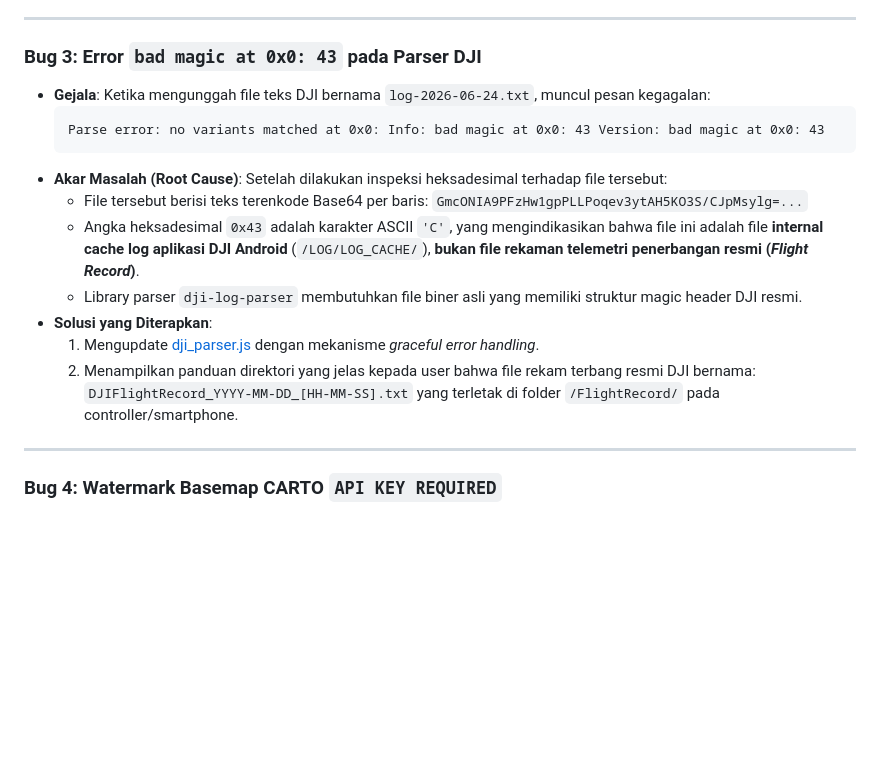
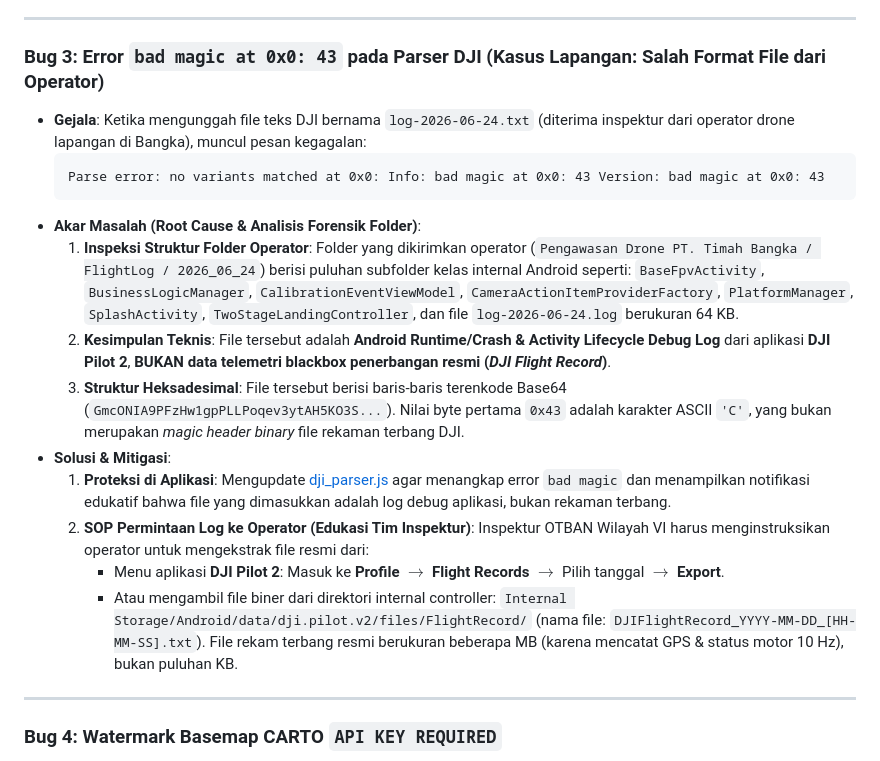
Before and after one commit to luke231204/PUTA-Drone_Project, a Markdown page: CATATAN_EVALUASI_TROUBLESHOOTING.md, the part around the change. Drawn GitHub-style; blank space fills up the shorter version.

Commit message:
docs: enrich DJI case study with forensic folder analysis from PT Timah Bangka inspection

````diff
--- a/CATATAN_EVALUASI_TROUBLESHOOTING.md
+++ b/CATATAN_EVALUASI_TROUBLESHOOTING.md
@@ -58,22 +58,27 @@ Dokumen ini disusun sebagai dokumentasi teknis komprehensif atas proses reverse
 
 ---
 
-### Bug 3: Error `bad magic at 0x0: 43` pada Parser DJI
+### Bug 3: Error `bad magic at 0x0: 43` pada Parser DJI (Kasus Lapangan: Salah Format File dari Operator)
 * **Gejala**:
-  Ketika mengunggah file teks DJI bernama `log-2026-06-24.txt`, muncul pesan kegagalan:
+  Ketika mengunggah file teks DJI bernama `log-2026-06-24.txt` (diterima inspektur dari operator drone lapangan di Bangka), muncul pesan kegagalan:
   ```
   Parse error: no variants matched at 0x0: Info: bad magic at 0x0: 43 Version: bad magic at 0x0: 43
   ```
-* **Akar Masalah (Root Cause)**:
-  Setelah dilakukan inspeksi heksadesimal terhadap file tersebut:
-  * File tersebut berisi teks terenkode Base64 per baris: `GmcONIA9PFzHw1gpPLLPoqev3ytAH5KO3S/CJpMsylg=...`
-  * Angka heksadesimal `0x43` adalah karakter ASCII `'C'`, yang mengindikasikan bahwa file ini adalah file **internal cache log aplikasi DJI Android** (`/LOG/LOG_CACHE/`), **bukan file rekaman telemetri penerbangan resmi (*Flight Record*)**.
-  * Library parser `dji-log-parser` membutuhkan file biner asli yang memiliki struktur magic header DJI resmi.
-* **Solusi yang Diterapkan**:
-  1. Mengupdate [dji_parser.js](file:///c:/Users/Luke/Downloads/Project%20Latsar%20PUTA/dji_parser.js) dengan mekanisme *graceful error handling*.
-  2. Menampilkan panduan direktori yang jelas kepada user bahwa file rekam terbang resmi DJI bernama:
-     `DJIFlightRecord_YYYY-MM-DD_[HH-MM-SS].txt`
-     yang terletak di folder `/FlightRecord/` pada controller/smartphone.
+* **Akar Masalah (Root Cause & Analisis Forensik Folder)**:
+  1. **Inspeksi Struktur Folder Operator**:
+     Folder yang dikirimkan operator (`Pengawasan Drone PT. Timah Bangka / FlightLog / 2026_06_24`) berisi puluhan subfolder kelas internal Android seperti:
+     `BaseFpvActivity`, `BusinessLogicManager`, `CalibrationEventViewModel`, `CameraActionItemProviderFactory`, `PlatformManager`, `SplashActivity`, `TwoStageLandingController`, dan file `log-2026-06-24.log` berukuran 64 KB.
+  2. **Kesimpulan Teknis**:
+     File tersebut adalah **Android Runtime/Crash & Activity Lifecycle Debug Log** dari aplikasi **DJI Pilot 2**, **BUKAN data telemetri blackbox penerbangan resmi (*DJI Flight Record*)**.
+  3. **Struktur Heksadesimal**:
+     File tersebut berisi baris-baris terenkode Base64 (`GmcONIA9PFzHw1gpPLLPoqev3ytAH5KO3S...`). Nilai byte pertama `0x43` adalah karakter ASCII `'C'`, yang bukan merupakan *magic header binary* file rekaman terbang DJI.
+* **Solusi & Mitigasi**:
+  1. **Proteksi di Aplikasi**: Mengupdate [dji_parser.js](file:///c:/Users/Luke/Downloads/Project%20Latsar%20PUTA/dji_parser.js) agar menangkap error `bad magic` dan menampilkan notifikasi edukatif bahwa file yang dimasukkan adalah log debug aplikasi, bukan rekaman terbang.
+  2. **SOP Permintaan Log ke Operator (Edukasi Tim Inspektur)**:
+     Inspektur OTBAN Wilayah VI harus menginstruksikan operator untuk mengekstrak file resmi dari:
+     - Menu aplikasi **DJI Pilot 2**: Masuk ke **Profile** $\rightarrow$ **Flight Records** $\rightarrow$ Pilih tanggal $\rightarrow$ **Export**.
+     - Atau mengambil file biner dari direktori internal controller:
+       `Internal Storage/Android/data/dji.pilot.v2/files/FlightRecord/` (nama file: `DJIFlightRecord_YYYY-MM-DD_[HH-MM-SS].txt`). File rekam terbang resmi berukuran beberapa MB (karena mencatat GPS & status motor 10 Hz), bukan puluhan KB.
 
 ---
 
````
